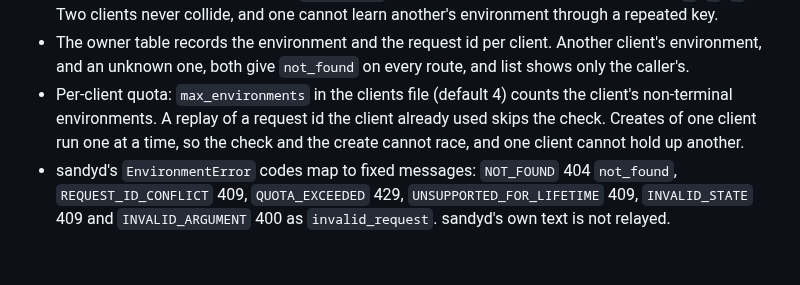
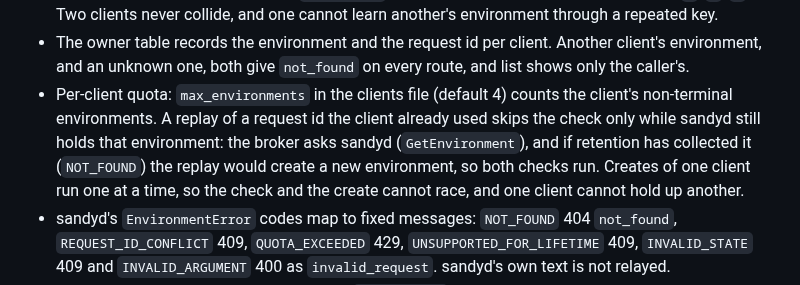
Before and after one commit to kauki-labs/sandy, a Markdown page: docs/decisions/broker-api.md, the part around the change. Rendered like a GitHub page; blank space fills up the shorter version.

```diff
--- a/docs/decisions/broker-api.md
+++ b/docs/decisions/broker-api.md
@@ -124,7 +124,9 @@ user's files. Tracked in a follow-up issue.
   environment, and an unknown one, both give `not_found` on every route, and list shows only
   the caller's.
 - Per-client quota: `max_environments` in the clients file (default 4) counts the client's
-  non-terminal environments. A replay of a request id the client already used skips the check.
+  non-terminal environments. A replay of a request id the client already used skips the check only while sandyd still
+  holds that environment: the broker asks sandyd (`GetEnvironment`), and if retention has
+  collected it (`NOT_FOUND`) the replay would create a new environment, so both checks run.
   Creates of one client run one at a time, so the check and the create cannot race, and one
   client cannot hold up another.
 - sandyd's `EnvironmentError` codes map to fixed messages: `NOT_FOUND` 404 `not_found`,
```
Also changed, not shown: docs/decisions/sandyd.md (+10 -4 lines), 1 other file.
